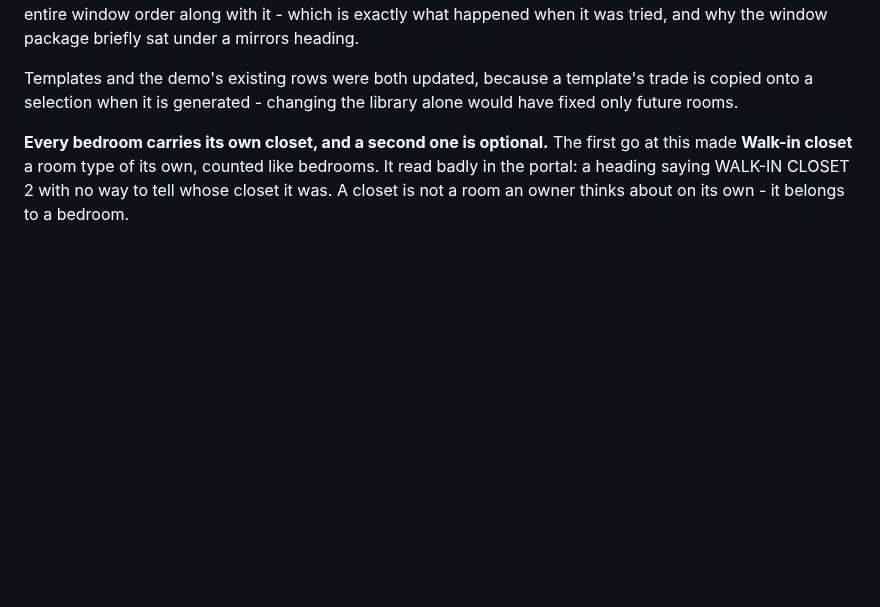
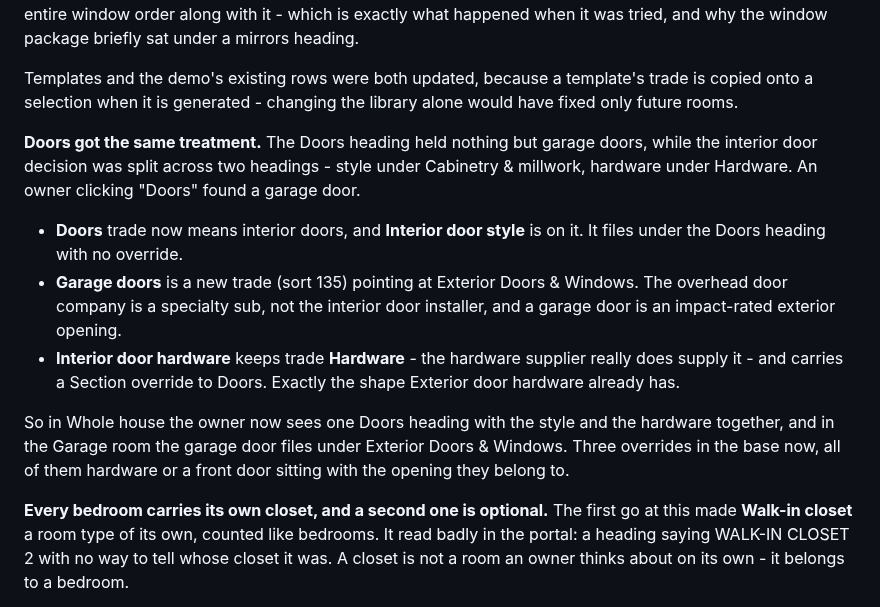
Before and after one commit to kcrousillat/CKA-Customer-Portal, a Markdown page: STATUS.md, the part around the change. Rendered like a GitHub page; blank space fills up the shorter version.

Commit message:
Separate garage doors from interior doors as trades
The Doors heading held nothing but garage doors, while the interior door
decision was split across two headings - style under Cabinetry & millwork,
hardware under Hardware. An owner clicking "Doors" found a garage door.

Doors is now the interior door trade and carries Interior door style, so it
files under the Doors heading with no override. Garage doors becomes its own
trade pointing at Exterior Doors & Windows: the overhead door company is a
specialty sub, not the interior door installer, and a garage door is an
impact-rated exterior opening.

Interior door hardware keeps trade Hardware, because the hardware supplier
really does supply it, and carries a Section override to Doors - the same shape
Exterior door hardware already had.

Templates and the demo's three rows both updated, since a template's trade is
copied onto a selection when it is generated.

Co-Authored-By: Claude Opus 5 <noreply@anthropic.com>
Claude-Session: https://claude.ai/code/session_01CyUFHCL1rLLVbyygpVKWC3

```diff
--- a/STATUS.md
+++ b/STATUS.md
@@ -294,6 +294,26 @@ Templates and the demo's existing rows were both updated, because a template's
 trade is copied onto a selection when it is generated - changing the library
 alone would have fixed only future rooms.
 
+
+**Doors got the same treatment.** The Doors heading held nothing but garage
+doors, while the interior door decision was split across two headings - style
+under Cabinetry & millwork, hardware under Hardware. An owner clicking "Doors"
+found a garage door.
+
+  - **Doors** trade now means interior doors, and **Interior door style** is on
+    it. It files under the Doors heading with no override.
+  - **Garage doors** is a new trade (sort 135) pointing at Exterior Doors &
+    Windows. The overhead door company is a specialty sub, not the interior
+    door installer, and a garage door is an impact-rated exterior opening.
+  - **Interior door hardware** keeps trade **Hardware** - the hardware supplier
+    really does supply it - and carries a Section override to Doors. Exactly
+    the shape Exterior door hardware already has.
+
+So in Whole house the owner now sees one Doors heading with the style and the
+hardware together, and in the Garage room the garage door files under Exterior
+Doors & Windows. Three overrides in the base now, all of them hardware or a
+front door sitting with the opening they belong to.
+
 **Every bedroom carries its own closet, and a second one is optional.** The
 first go at this made **Walk-in closet** a room type of its own, counted like
 bedrooms. It read badly in the portal: a heading saying WALK-IN CLOSET 2 with
```
